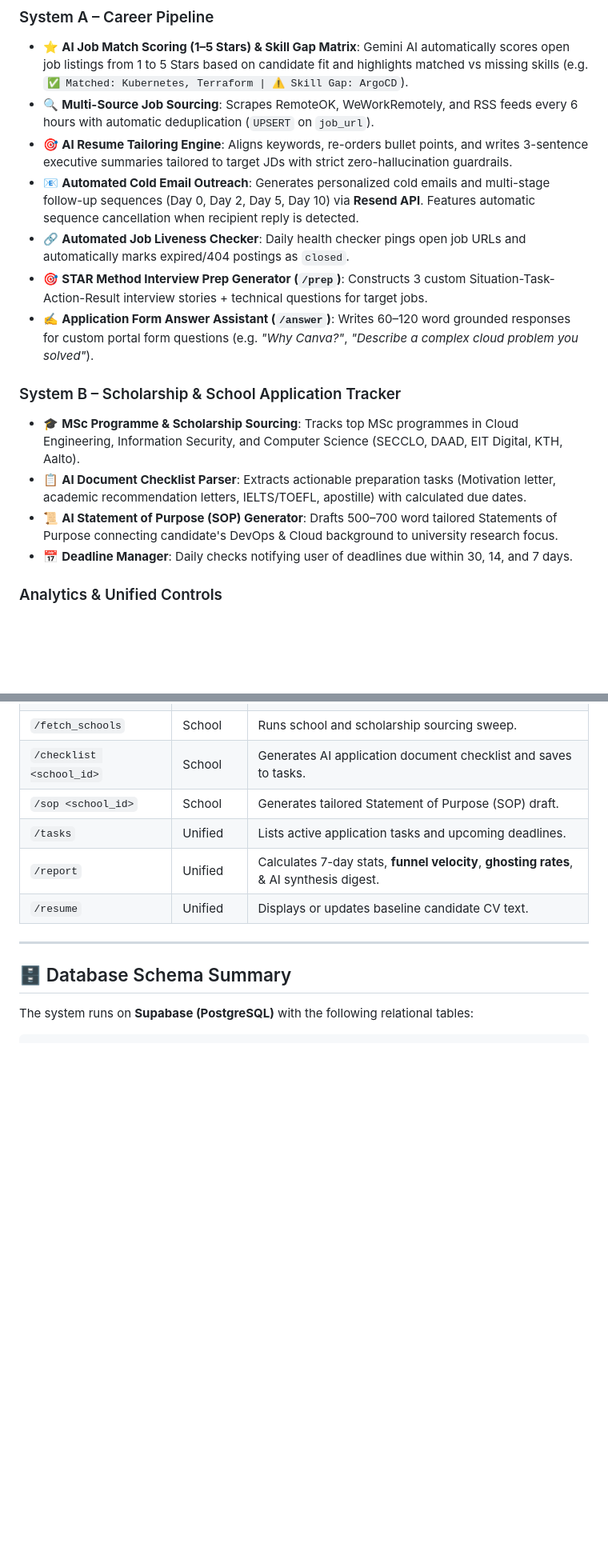
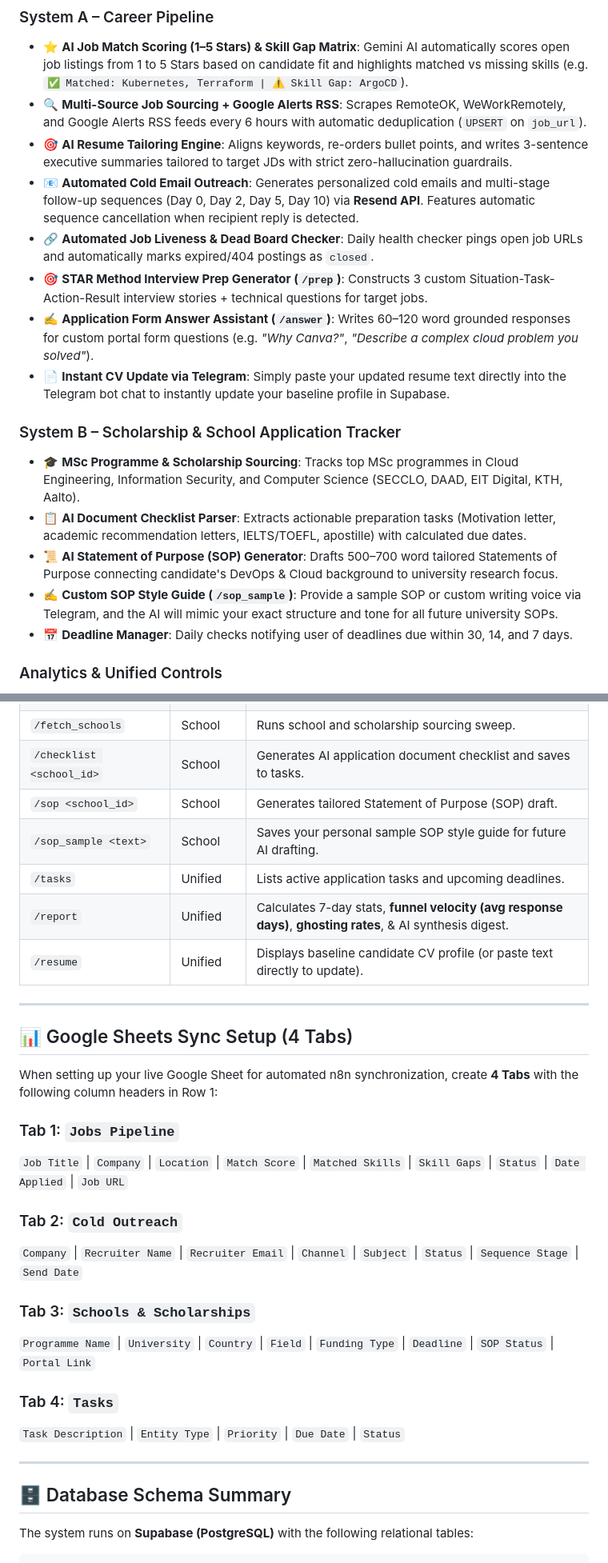
Before and after one commit to Therook-sudo/Career_automation, a Markdown page: README.md, 2 parts joined by grey strips. Shown at 80% size. Drawn GitHub-style; blank space fills up the shorter version.

Commit message:
docs: update README with Google Alerts RSS, SOP style guide, Telegram CV listener, and Google Sheets headers

```diff
--- a/README.md
+++ b/README.md
@@ -51,17 +51,19 @@ flowchart TD
 
 ### System A – Career Pipeline
 * ⭐ **AI Job Match Scoring (1–5 Stars) & Skill Gap Matrix**: Gemini AI automatically scores open job listings from 1 to 5 Stars based on candidate fit and highlights matched vs missing skills (e.g. `✅ Matched: Kubernetes, Terraform | ⚠️ Skill Gap: ArgoCD`).
-* 🔍 **Multi-Source Job Sourcing**: Scrapes RemoteOK, WeWorkRemotely, and RSS feeds every 6 hours with automatic deduplication (`UPSERT` on `job_url`).
+* 🔍 **Multi-Source Job Sourcing + Google Alerts RSS**: Scrapes RemoteOK, WeWorkRemotely, and Google Alerts RSS feeds every 6 hours with automatic deduplication (`UPSERT` on `job_url`).
 * 🎯 **AI Resume Tailoring Engine**: Aligns keywords, re-orders bullet points, and writes 3-sentence executive summaries tailored to target JDs with strict zero-hallucination guardrails.
 * 📧 **Automated Cold Email Outreach**: Generates personalized cold emails and multi-stage follow-up sequences (Day 0, Day 2, Day 5, Day 10) via **Resend API**. Features automatic sequence cancellation when recipient reply is detected.
-* 🔗 **Automated Job Liveness Checker**: Daily health checker pings open job URLs and automatically marks expired/404 postings as `closed`.
+* 🔗 **Automated Job Liveness & Dead Board Checker**: Daily health checker pings open job URLs and automatically marks expired/404 postings as `closed`.
 * 🎯 **STAR Method Interview Prep Generator (`/prep`)**: Constructs 3 custom Situation-Task-Action-Result interview stories + technical questions for target jobs.
 * ✍️ **Application Form Answer Assistant (`/answer`)**: Writes 60–120 word grounded responses for custom portal form questions (e.g. *"Why Canva?"*, *"Describe a complex cloud problem you solved"*).
+* 📄 **Instant CV Update via Telegram**: Simply paste your updated resume text directly into the Telegram bot chat to instantly update your baseline profile in Supabase.
 
 ### System B – Scholarship & School Application Tracker
 * 🎓 **MSc Programme & Scholarship Sourcing**: Tracks top MSc programmes in Cloud Engineering, Information Security, and Computer Science (SECCLO, DAAD, EIT Digital, KTH, Aalto).
 * 📋 **AI Document Checklist Parser**: Extracts actionable preparation tasks (Motivation letter, academic recommendation letters, IELTS/TOEFL, apostille) with calculated due dates.
 * 📜 **AI Statement of Purpose (SOP) Generator**: Drafts 500–700 word tailored Statements of Purpose connecting candidate's DevOps & Cloud background to university research focus.
+* ✍️ **Custom SOP Style Guide (`/sop_sample`)**: Provide a sample SOP or custom writing voice via Telegram, and the AI will mimic your exact structure and tone for all future university SOPs.
 * 📅 **Deadline Manager**: Daily checks notifying user of deadlines due within 30, 14, and 7 days.
 
 ### Analytics & Unified Controls
@@ -90,9 +92,28 @@ flowchart TD
 | `/fetch_schools` | School | Runs school and scholarship sourcing sweep. |
 | `/checklist <school_id>`| School | Generates AI application document checklist and saves to tasks. |
 | `/sop <school_id>` | School | Generates tailored Statement of Purpose (SOP) draft. |
+| `/sop_sample <text>` | School | Saves your personal sample SOP style guide for future AI drafting. |
 | `/tasks` | Unified | Lists active application tasks and upcoming deadlines. |
-| `/report` | Unified | Calculates 7-day stats, **funnel velocity**, **ghosting rates**, & AI synthesis digest. |
-| `/resume` | Unified | Displays or updates baseline candidate CV text. |
+| `/report` | Unified | Calculates 7-day stats, **funnel velocity (avg response days)**, **ghosting rates**, & AI synthesis digest. |
+| `/resume` | Unified | Displays baseline candidate CV profile (or paste text directly to update). |
+
+---
+
+## 📊 Google Sheets Sync Setup (4 Tabs)
+
+When setting up your live Google Sheet for automated n8n synchronization, create **4 Tabs** with the following column headers in Row 1:
+
+### Tab 1: `Jobs Pipeline`
+`Job Title` | `Company` | `Location` | `Match Score` | `Matched Skills` | `Skill Gaps` | `Status` | `Date Applied` | `Job URL`
+
+### Tab 2: `Cold Outreach`
+`Company` | `Recruiter Name` | `Recruiter Email` | `Channel` | `Subject` | `Status` | `Sequence Stage` | `Send Date`
+
+### Tab 3: `Schools & Scholarships`
+`Programme Name` | `University` | `Country` | `Field` | `Funding Type` | `Deadline` | `SOP Status` | `Portal Link`
+
+### Tab 4: `Tasks`
+`Task Description` | `Entity Type` | `Priority` | `Due Date` | `Status`
 
 ---
 
```
Also changed, not shown: other parts of README.md (+7 -4 lines).
